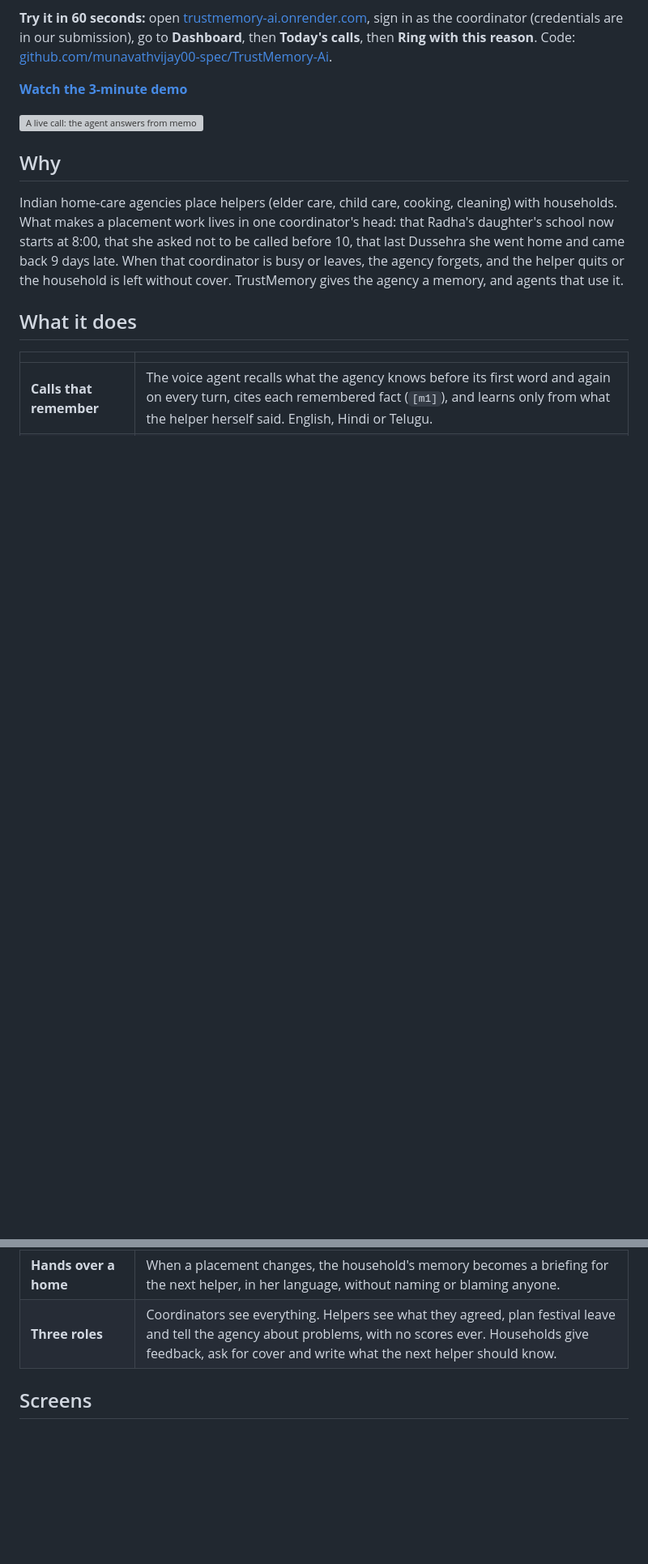
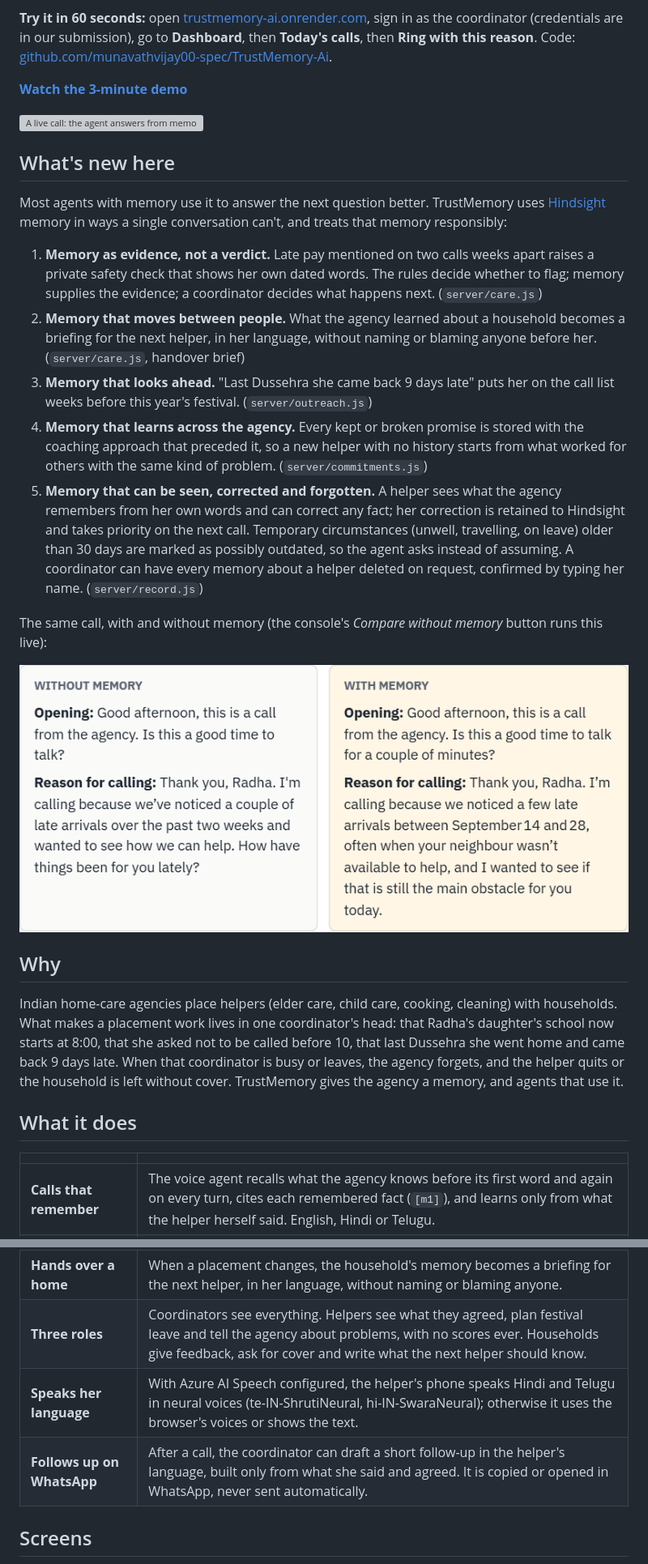
Before and after one commit to munavathvijay00-spec/TrustMemory-Ai, a Markdown page: README.md, 2 parts joined by grey strips. Shown at 81% size. Drawn GitHub-style; pictures changed too: docs/screenshots/with-without-memory.png (added); blank space fills up the shorter version; grey boxes are pictures that could not be loaded.

Commit message:
feat: remember responsibly: her own record, corrections, forgetting; neural voices; WhatsApp follow-up

```diff
--- a/README.md
+++ b/README.md
@@ -18,6 +18,20 @@ A voice agent for Indian home-care agencies that remembers every helper, built o
 
 ![A live call: the agent answers from memory and cites the facts it used](docs/screenshots/call.gif)
 
+## What's new here
+
+Most agents with memory use it to answer the next question better. TrustMemory uses [Hindsight](https://github.com/vectorize-io/hindsight) memory in ways a single conversation can't, and treats that memory responsibly:
+
+1. **Memory as evidence, not a verdict.** Late pay mentioned on two calls weeks apart raises a private safety check that shows her own dated words. The rules decide whether to flag; memory supplies the evidence; a coordinator decides what happens next. (`server/care.js`)
+2. **Memory that moves between people.** What the agency learned about a household becomes a briefing for the next helper, in her language, without naming or blaming anyone before her. (`server/care.js`, handover brief)
+3. **Memory that looks ahead.** "Last Dussehra she came back 9 days late" puts her on the call list weeks before this year's festival. (`server/outreach.js`)
+4. **Memory that learns across the agency.** Every kept or broken promise is stored with the coaching approach that preceded it, so a new helper with no history starts from what worked for others with the same kind of problem. (`server/commitments.js`)
+5. **Memory that can be seen, corrected and forgotten.** A helper sees what the agency remembers from her own words and can correct any fact; her correction is retained to Hindsight and takes priority on the next call. Temporary circumstances (unwell, travelling, on leave) older than 30 days are marked as possibly outdated, so the agent asks instead of assuming. A coordinator can have every memory about a helper deleted on request, confirmed by typing her name. (`server/record.js`)
+
+The same call, with and without memory (the console's *Compare without memory* button runs this live):
+
+![The same call opening, without memory and with memory](docs/screenshots/with-without-memory.png)
+
 ## Why
 
 Indian home-care agencies place helpers (elder care, child care, cooking, cleaning) with households. What makes a placement work lives in one coordinator's head: that Radha's daughter's school now starts at 8:00, that she asked not to be called before 10, that last Dussehra she went home and came back 9 days late. When that coordinator is busy or leaves, the agency forgets, and the helper quits or the household is left without cover. TrustMemory gives the agency a memory, and agents that use it.
@@ -32,6 +46,8 @@ Indian home-care agencies place helpers (elder care, child care, cooking, cleani
 | **Keeps promises honest** | Every promise gets a check-in date and the coaching approach used; the agency learns which approach keeps promises for each kind of problem, across helpers. |
 | **Hands over a home** | When a placement changes, the household's memory becomes a briefing for the next helper, in her language, without naming or blaming anyone. |
 | **Three roles** | Coordinators see everything. Helpers see what they agreed, plan festival leave and tell the agency about problems, with no scores ever. Households give feedback, ask for cover and write what the next helper should know. |
+| **Speaks her language** | With Azure AI Speech configured, the helper's phone speaks Hindi and Telugu in neural voices (te-IN-ShrutiNeural, hi-IN-SwaraNeural); otherwise it uses the browser's voices or shows the text. |
+| **Follows up on WhatsApp** | After a call, the coordinator can draft a short follow-up in the helper's language, built only from what she said and agreed. It is copied or opened in WhatsApp, never sent automatically. |
 
 ## Screens
 
```
Also changed, not shown: other parts of README.md (+6 -0 lines), 17 other files.
